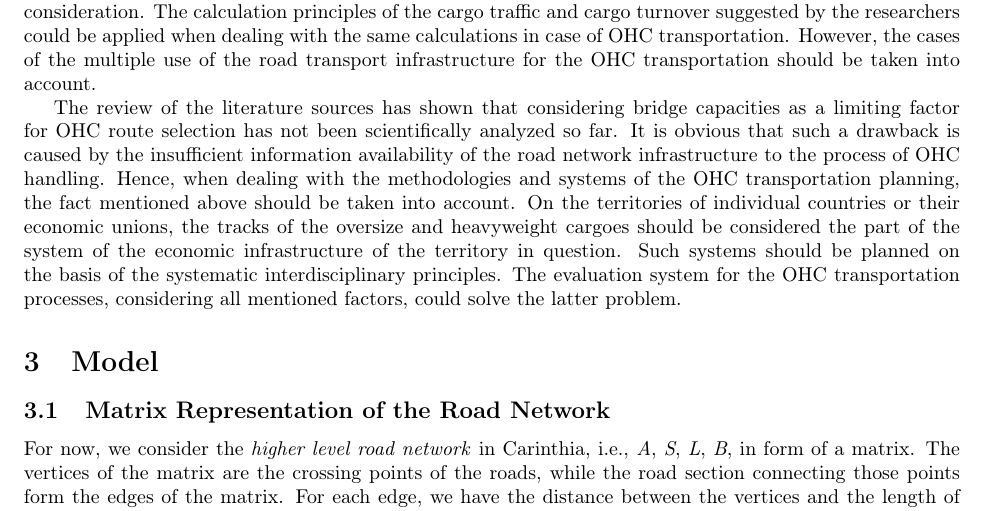
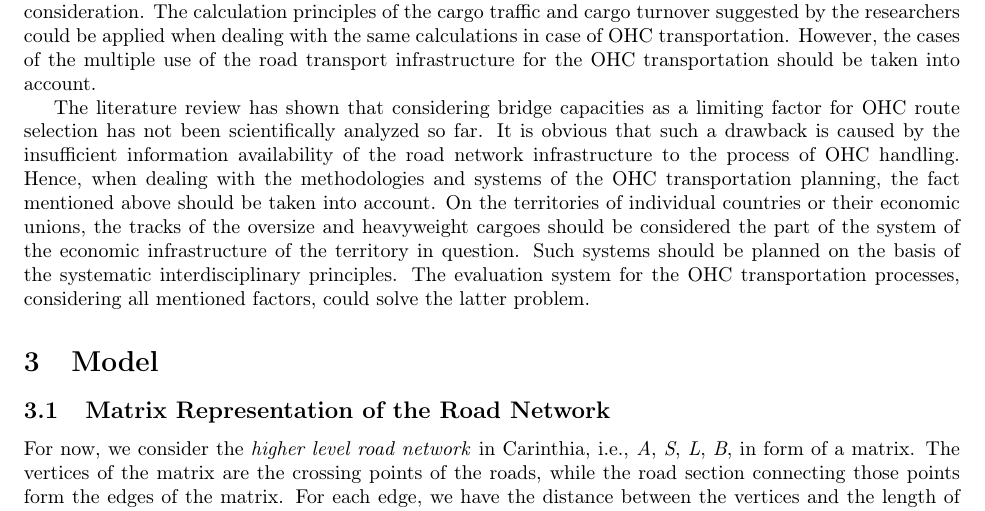
Before and after one commit to AAU-P-L/BridgeCapacitiesManuscript, a LaTeX paper (main.tex, which reads sec2_RelatedWork.tex): part of page 3 of 5, cut so that both start at the same text. Compiled offline with pdfLaTeX.

Commit message:
Update sec2_RelatedWork.tex

```diff
--- a/sec2_RelatedWork.tex
+++ b/sec2_RelatedWork.tex
@@ -6,4 +6,4 @@ Increasing economic development and changing economic conditions of countries ri
 The presented research is built upon existing works on OHC literature dealing with the transportation issues of the OHC. Some examples of the analysis and planning of OHC transportation processes are presented; e.g., to estimate potential transportation routes of OHC \cite{durham2002gis} investigate the issue through the application of Geographic Information System (GIS). Datla et al. \cite{datla2004gis} states that using GIS software aims to find the shortest path in the existing road network taking into account the vehicle’s height and weight for each road segment. However, from a practical point of view, it is very important that OHC transports do not deviate from the planned transport route. This planned route is usually chosen by evaluating the vehicle parameters and dimensions together with the load and weight distribution and other characteristics to ensure road safety or prevent damage to road infrastructure, e.g. bridges \cite{ecmt2006improving, vaitkus2016effect, kombe2017modelling, pauer2017development}.
 Others such as Batarlienė \cite{batarliene2007mobile} and Parentela \cite{parentela2002risk} analyse transportation risks and the principles of the traffic intensity evaluation and planning, the mathematical dependencies, allowing rating and planning the levels of traffic intensity in certain road sections. These mathematical principles could be successfully used when planning the OHC transportation routes. Woxenius \cite{woxenius2002organisation, woxenius2002conceptual}, Rodrigue \cite{rodrigue2020geography}are stressing on importance of planning a new road, or a reconstruction of an existing one, technical and economic calculations, basing the necessity and economic expediency of the road, should be taken into consideration. The calculation principles of the cargo traffic and cargo turnover suggested by the researchers could be applied when dealing with the same calculations in case of OHC  transportation. However, the cases of the multiple use of the road transport infrastructure for the OHC transportation should be taken into account.
 
-The review of the literature sources has shown that considering bridge capacities as a limiting factor for OHC route selection has not been scientifically analyzed so far. It is obvious that such a drawback is caused by the insufficient information availability of the road network infrastructure to the process of OHC handling. Hence, when dealing with the methodologies and systems of the OHC transportation planning, the fact mentioned above should be taken into account. On the territories of individual countries or their economic unions, the tracks of the oversize and heavyweight cargoes should be considered the part of the system of the economic infrastructure of the territory in question. Such systems should be planned on the basis of the systematic interdisciplinary principles. The evaluation system for the OHC transportation processes, considering all mentioned factors, could solve the latter problem.
+The literature review has shown that considering bridge capacities as a limiting factor for OHC route selection has not been scientifically analyzed so far. It is obvious that such a drawback is caused by the insufficient information availability of the road network infrastructure to the process of OHC handling. Hence, when dealing with the methodologies and systems of the OHC transportation planning, the fact mentioned above should be taken into account. On the territories of individual countries or their economic unions, the tracks of the oversize and heavyweight cargoes should be considered the part of the system of the economic infrastructure of the territory in question. Such systems should be planned on the basis of the systematic interdisciplinary principles. The evaluation system for the OHC transportation processes, considering all mentioned factors, could solve the latter problem.
```
